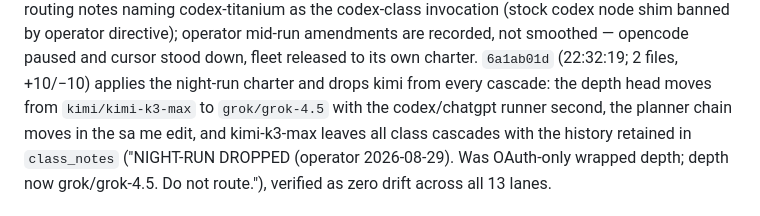
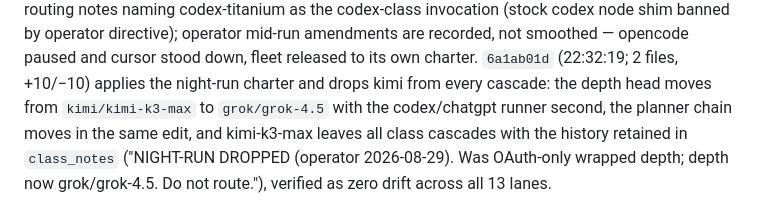
Before and after one commit to VeigaPunk/charter-ufo-fsd, a Markdown page: charterlogs/beats/M-audit-early-0045.md, the part around the change. Rendered like a GitHub page.

Commit message:
audit-logs vault: byte-fix M-audit-early-0045

```diff
--- a/charterlogs/beats/M-audit-early-0045.md
+++ b/charterlogs/beats/M-audit-early-0045.md
@@ -41,8 +41,7 @@ invocation (stock codex node shim banned by operator directive); operator mid-ru
 recorded, not smoothed — opencode paused and cursor stood down, fleet released to its own charter.
 `6a1ab01d` (22:32:19; 2 files, +10/−10) applies the night-run charter and drops kimi from every
 cascade: the depth head moves from `kimi/kimi-k3-max` to `grok/grok-4.5` with the codex/chatgpt
-runner second, the planner chain moves in the sa
-me edit, and kimi-k3-max leaves all class cascades
+runner second, the planner chain moves in the same edit, and kimi-k3-max leaves all class cascades
 with the history retained in `class_notes` ("NIGHT-RUN DROPPED (operator 2026-08-29). Was OAuth-only
 wrapped depth; depth now grok/grok-4.5. Do not route."), verified as zero drift across all 13 lanes.
 
```
